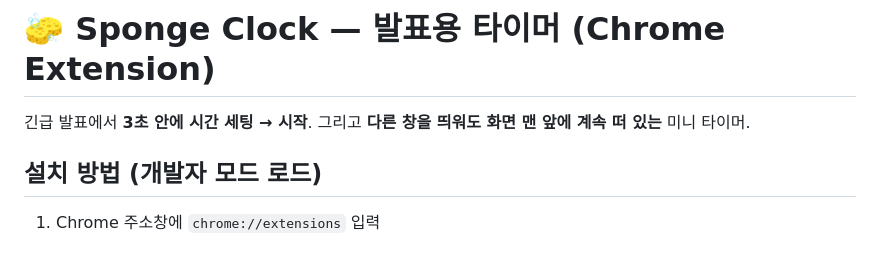
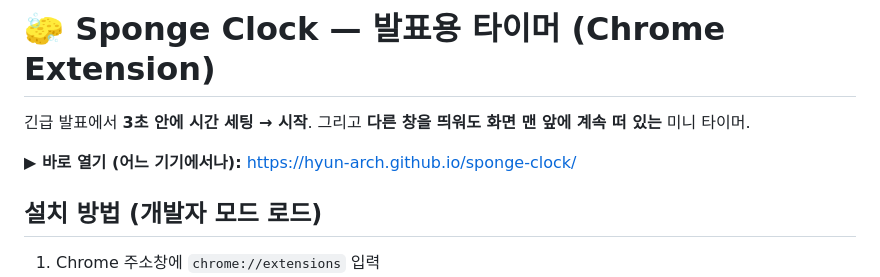
Before and after one commit to hyun-arch/sponge-clock, a Markdown page: README.md, the part around the change. Drawn GitHub-style; blank space fills up the shorter version.

```diff
--- a/README.md
+++ b/README.md
@@ -1,6 +1,8 @@
 # 🧽 Sponge Clock — 발표용 타이머 (Chrome Extension)
 
 긴급 발표에서 **3초 안에 시간 세팅 → 시작**. 그리고 **다른 창을 띄워도 화면 맨 앞에 계속 떠 있는** 미니 타이머.
+
+**▶ 바로 열기 (어느 기기에서나):** https://hyun-arch.github.io/sponge-clock/
 
 ## 설치 방법 (개발자 모드 로드)
 
```
Also changed, not shown: CLAUDE.md (+1 -1 lines).
